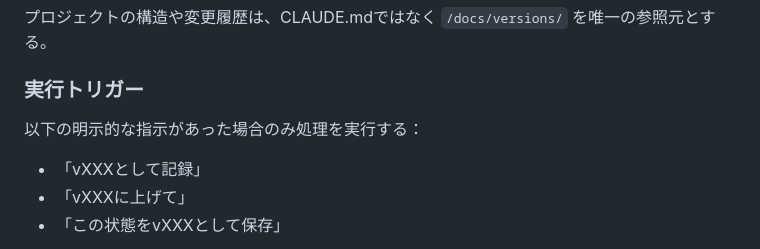
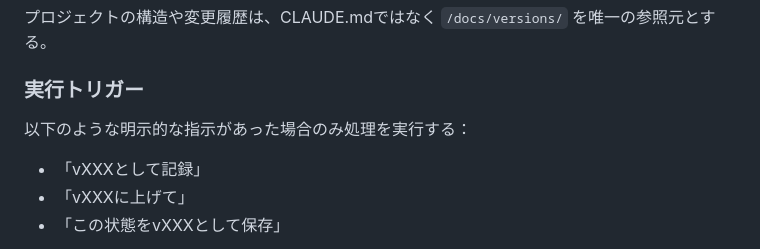
Before and after one commit to burneycherry/yogatari, a Markdown page: CLAUDE.md, the part around the change. GitHub-like rendering.

```diff
--- a/CLAUDE.md
+++ b/CLAUDE.md
@@ -152,7 +152,7 @@
 プロジェクトの構造や変更履歴は、CLAUDE.mdではなく `/docs/versions/` を唯一の参照元とする。
 
 ### 実行トリガー
-以下の明示的な指示があった場合のみ処理を実行する：
+以下のような明示的な指示があった場合のみ処理を実行する：
 - 「vXXXとして記録」
 - 「vXXXに上げて」
 - 「この状態をvXXXとして保存」
```
